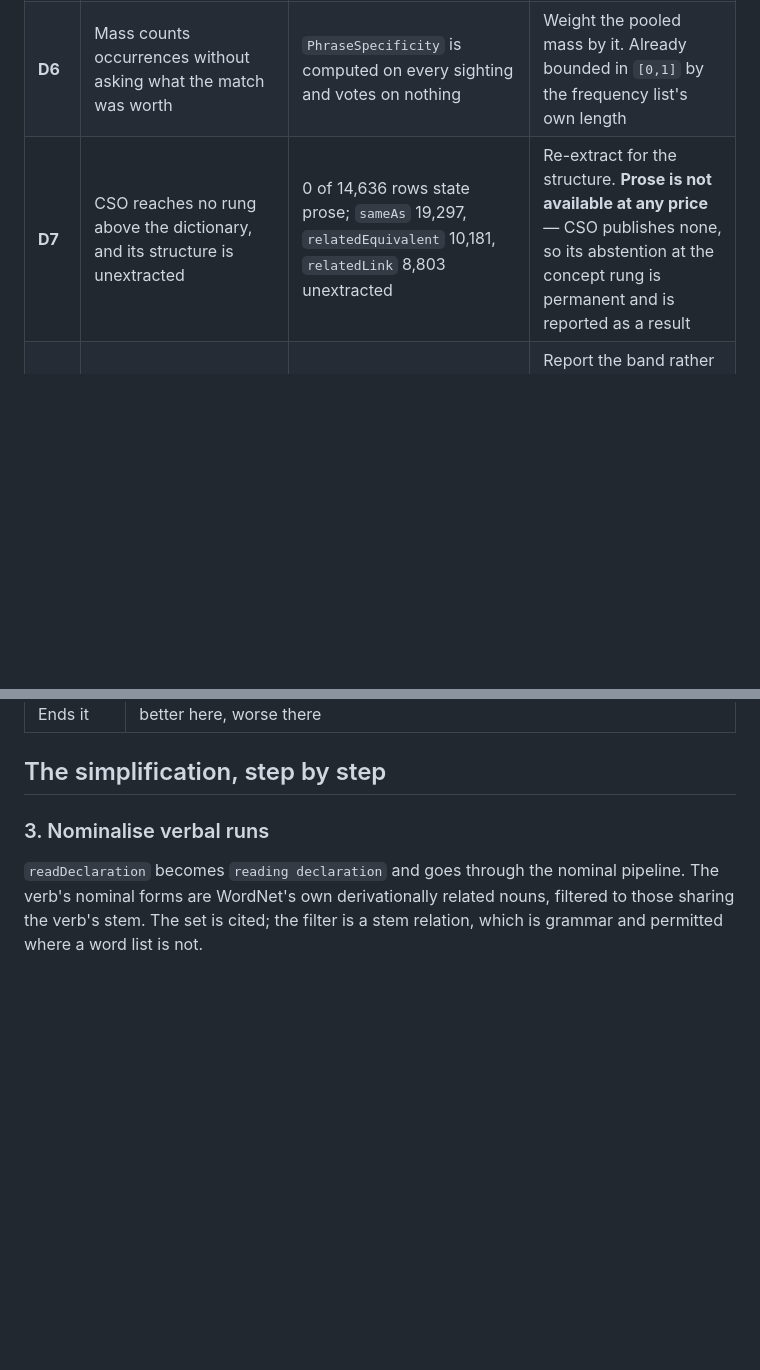
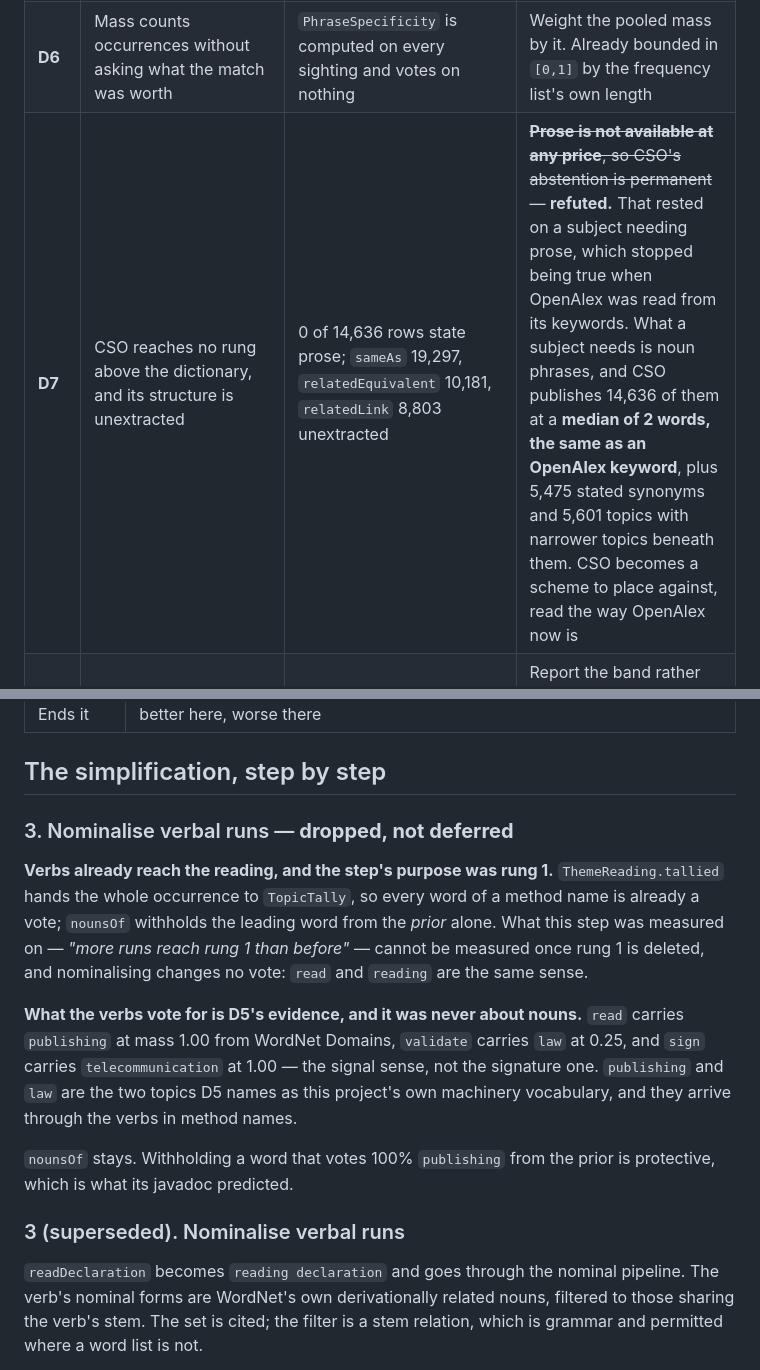
Before and after one commit to fiftiesHousewife/Semantic, a Markdown page: docs/plans/ONE_ARM.md, 2 parts joined by grey strips. Rendered like a GitHub page; blank space fills up the shorter version.

Commit message:
Drop the nominalisation step, and refute D7's permanent abstention
Two corrections, both measured.

Verbs already reach the reading. `ThemeReading.tallied` hands the whole
occurrence to `TopicTally`, so every word of a method name is already a vote;
`nounsOf` withholds the leading word from the prior alone. The nominalisation
step was measured on "more runs reach rung 1 than before", and rung 1 is being
deleted, so its criterion no longer exists — and nominalising changes no vote,
because `read` and `reading` are the same sense.

What the verbs vote for is D5's evidence and it was never about nouns: `read`
carries `publishing` at mass 1.00 from WordNet Domains, `validate` carries
`law` at 0.25, `sign` carries `telecommunication` at 1.00 in the signal sense.
`publishing` and `law` are the two topics D5 names as this project's own
machinery vocabulary, and they arrive through the verbs in method names.

D7 said prose was not available at any price, so CSO's abstention was
permanent. That rested on a subject needing prose, which stopped being true
when OpenAlex was read from its keywords. What a subject needs is noun
phrases, and CSO publishes 14,636 of them at a median of two words — the same
as an OpenAlex keyword — plus 5,475 stated synonyms and 5,601 topics with
narrower topics beneath them. CSO becomes a scheme to place against rather
than a vocabulary to match.

Co-Authored-By: Claude Opus 5 <noreply@anthropic.com>

```diff
--- a/docs/plans/ONE_ARM.md
+++ b/docs/plans/ONE_ARM.md
@@ -16,7 +16,7 @@ Every one is measured, and the measurement is named beside it. The plan runs in
 | **D4** | Half of what the concept rung reads is citation apparatus | 48% of OLiA's 1,216 definitions carry a URL, 47% a bracketed citation, 15% are under eight words; the commonest bracketed tokens are `http`, `org`, `www`, `purl`, `isocat`, and `Carlson` 79 times | Read the statement a publisher makes about subject matter, not the statement it makes about provenance. **Unsettled**: whether that separation can be derived from what SKOS distinguishes, or is a rule about one publisher's formatting and therefore refused |
 | **D5** | `law` 3.8% and `publishing` 7.1% are this project's own machinery vocabulary — `file`, `witness`, `summary`, `claim`, `verdict`, `cite`, `evidence` — and they reach three of the top eight subjects | this plan's baseline, and the witnesses behind it | **Unsettled.** A reading cannot refuse a word for being the reader's own without a list. What can be measured is how much of the placement rests on them, which the placement's `carriedBy` states once step 3 exports it |
 | **D6** | Mass counts occurrences without asking what the match was worth | `PhraseSpecificity` is computed on every sighting and votes on nothing | Weight the pooled mass by it. Already bounded in `[0,1]` by the frequency list's own length |
-| **D7** | CSO reaches no rung above the dictionary, and its structure is unextracted | 0 of 14,636 rows state prose; `sameAs` 19,297, `relatedEquivalent` 10,181, `relatedLink` 8,803 unextracted | Re-extract for the structure. **Prose is not available at any price** — CSO publishes none, so its abstention at the concept rung is permanent and is reported as a result |
+| **D7** | CSO reaches no rung above the dictionary, and its structure is unextracted | 0 of 14,636 rows state prose; `sameAs` 19,297, `relatedEquivalent` 10,181, `relatedLink` 8,803 unextracted | ~~**Prose is not available at any price**, so CSO's abstention is permanent~~ — **refuted.** That rested on a subject needing prose, which stopped being true when OpenAlex was read from its keywords. What a subject needs is noun phrases, and CSO publishes 14,636 of them at a **median of 2 words, the same as an OpenAlex keyword**, plus 5,475 stated synonyms and 5,601 topics with narrower topics beneath them. CSO becomes a scheme to place against, read the way OpenAlex now is |
 | **D8** | The leader is inside a tie band the instrument cannot resolve | eight OpenAlex topics within 0.033 bits, the first two separated by 0.0001 | Report the band rather than the leader. A placement that names one subject out of a tie is stating a precision it does not have |
 | **D9** | OpenAlex's own description template is read as subject matter | all 4,516 descriptions open *This cluster of papers*; the 14 words in more than half of them carry 36% of every description's word tokens, against arXiv's one (`and`, which WordNet refuses). Eight labels sit on **100%** of topics — music, chemistry, rock-paper-scissors, military, phonetics, astronomy, epidemiology, finance — which is the dictionary reading `cluster` and `paper`. Two topics stand 0.6147 bits apart read from the prose and 0.7986 from the keywords | Read the keyword statement, which OpenAlex publishes as its second account and the extraction already separates. **Measured and not settled**: keywords raise Tika 0.658 → 0.701 and lower Santuario 0.680 → 0.636, and D10 stops the null arbitrating |
 | **D10** | At topic level the chance bar cannot be computed | `999 / (4516 + 1) = 0`, so the bar is the single minimum of 999 draws. Across four seeds it moves 0.5225, 0.5763, 0.5608, 0.5523 with Santuario's observation at 0.5362 inside the spread — *within chance* at one seed and *stands apart* at three. arXiv reads the 7th of 999 and is steady | Derive the resample count from the field, or report topic level as unresolved and place at subfield, where 999 draws read the 3rd. **Blocking**: the instrument's jitter is 0.054 bits and the effects being tested are 0.03 to 0.04 |
@@ -155,7 +155,15 @@ Both forms of D2 were built. The first counts as company only the concepts reach
 
 ## The simplification, step by step
 
-### 3. Nominalise verbal runs
+### 3. Nominalise verbal runs — **dropped, not deferred**
+
+**Verbs already reach the reading, and the step's purpose was rung 1.** `ThemeReading.tallied` hands the whole occurrence to `TopicTally`, so every word of a method name is already a vote; `nounsOf` withholds the leading word from the *prior* alone. What this step was measured on — *"more runs reach rung 1 than before"* — cannot be measured once rung 1 is deleted, and nominalising changes no vote: `read` and `reading` are the same sense.
+
+**What the verbs vote for is D5's evidence, and it was never about nouns.** `read` carries `publishing` at mass 1.00 from WordNet Domains, `validate` carries `law` at 0.25, and `sign` carries `telecommunication` at 1.00 — the signal sense, not the signature one. `publishing` and `law` are the two topics D5 names as this project's own machinery vocabulary, and they arrive through the verbs in method names.
+
+`nounsOf` stays. Withholding a word that votes 100% `publishing` from the prior is protective, which is what its javadoc predicted.
+
+### 3 (superseded). Nominalise verbal runs
 
 `readDeclaration` becomes `reading declaration` and goes through the nominal pipeline. The verb's nominal forms are WordNet's own derivationally related nouns, filtered to those sharing the verb's stem. The set is cited; the filter is a stem relation, which is grammar and permitted where a word list is not.
 
```
